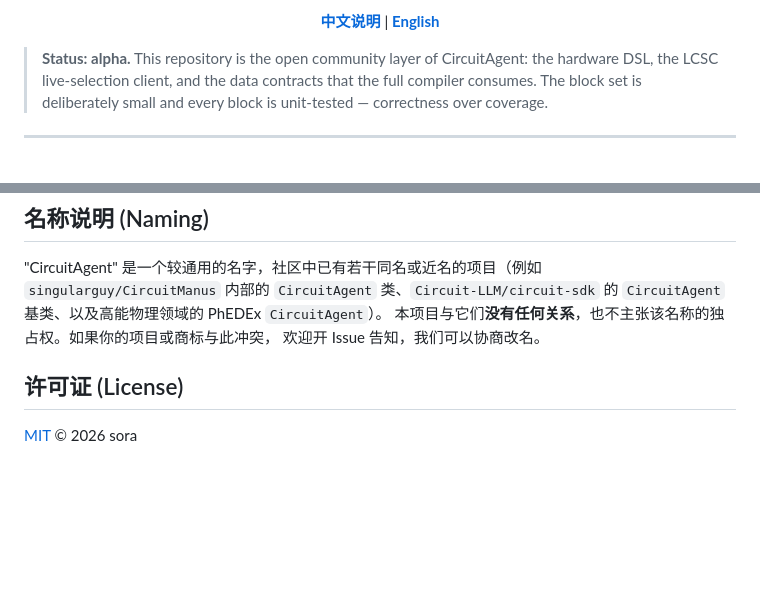
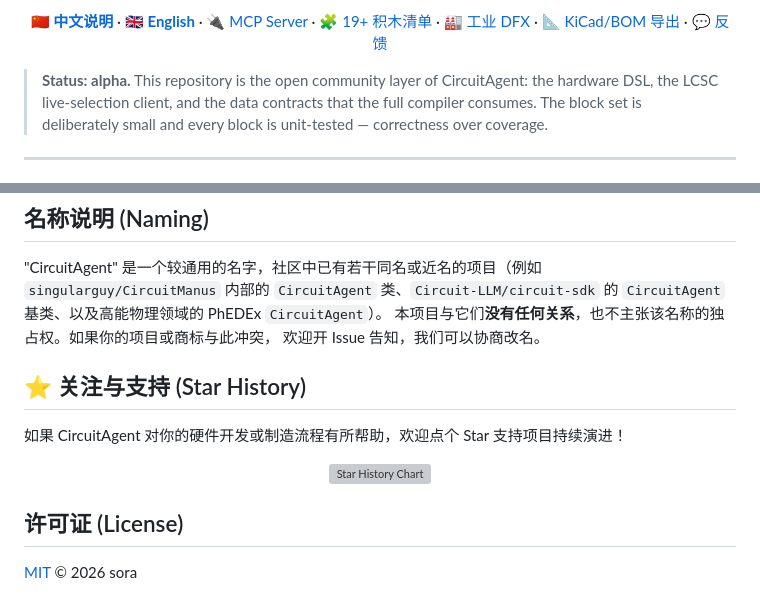
Before and after one commit to mo9652962-ai/circuit-agent, a Markdown page: README.md, 2 parts joined by grey strips. Rendered like a GitHub page; blank space fills up the shorter version; grey boxes are pictures that could not be loaded.

```diff
--- a/README.md
+++ b/README.md
@@ -17,7 +19,19 @@
 </p>
 
 <p align="center">
-  <a href="README.md"><b>中文说明</b></a> | <a href="README_EN.md"><b>English</b></a>
+  <a href="README.md"><b>🇨🇳 中文说明</b></a>
+  ·
+  <a href="README_EN.md"><b>🇬🇧 English</b></a>
+  ·
+  <a href="#-mcp-server-接入">🔌 MCP Server</a>
+  ·
+  <a href="#-支持的电路积木清单">🧩 19+ 积木清单</a>
+  ·
+  <a href="#-工业-dfx-制造审查与安全仿真">🏭 工业 DFX</a>
+  ·
+  <a href="#-eda--制造数据导出">📐 KiCad/BOM 导出</a>
+  ·
+  <a href="https://github.com/mo9652962-ai/circuit-agent/issues">💬 反馈</a>
 </p>
 
 > **Status: alpha.** This repository is the open community layer of CircuitAgent: the
@@ -283,6 +297,16 @@ CI 在 `ubuntu-latest` + `windows-latest` × Python 3.10/3.11/3.12 上跑全量
 本项目与它们**没有任何关系**，也不主张该名称的独占权。如果你的项目或商标与此冲突，
 欢迎开 Issue 告知，我们可以协商改名。
 
+## ⭐ 关注与支持 (Star History)
+
+如果 CircuitAgent 对你的硬件开发或制造流程有所帮助，欢迎点个 Star 支持项目持续演进！
+
+<div align="center">
+
+[![Star History Chart](https://api.star-history.com/svg?repos=mo9652962-ai/circuit-agent&type=Date)](https://star-history.com/#mo9652962-ai/circuit-agent&Date)
+
+</div>
+
 ## 许可证 (License)
 
 [MIT](LICENSE) © 2026 sora
```
Also changed, not shown: other parts of README.md (+7 -5 lines), README_EN.md (+30 -6 lines).
